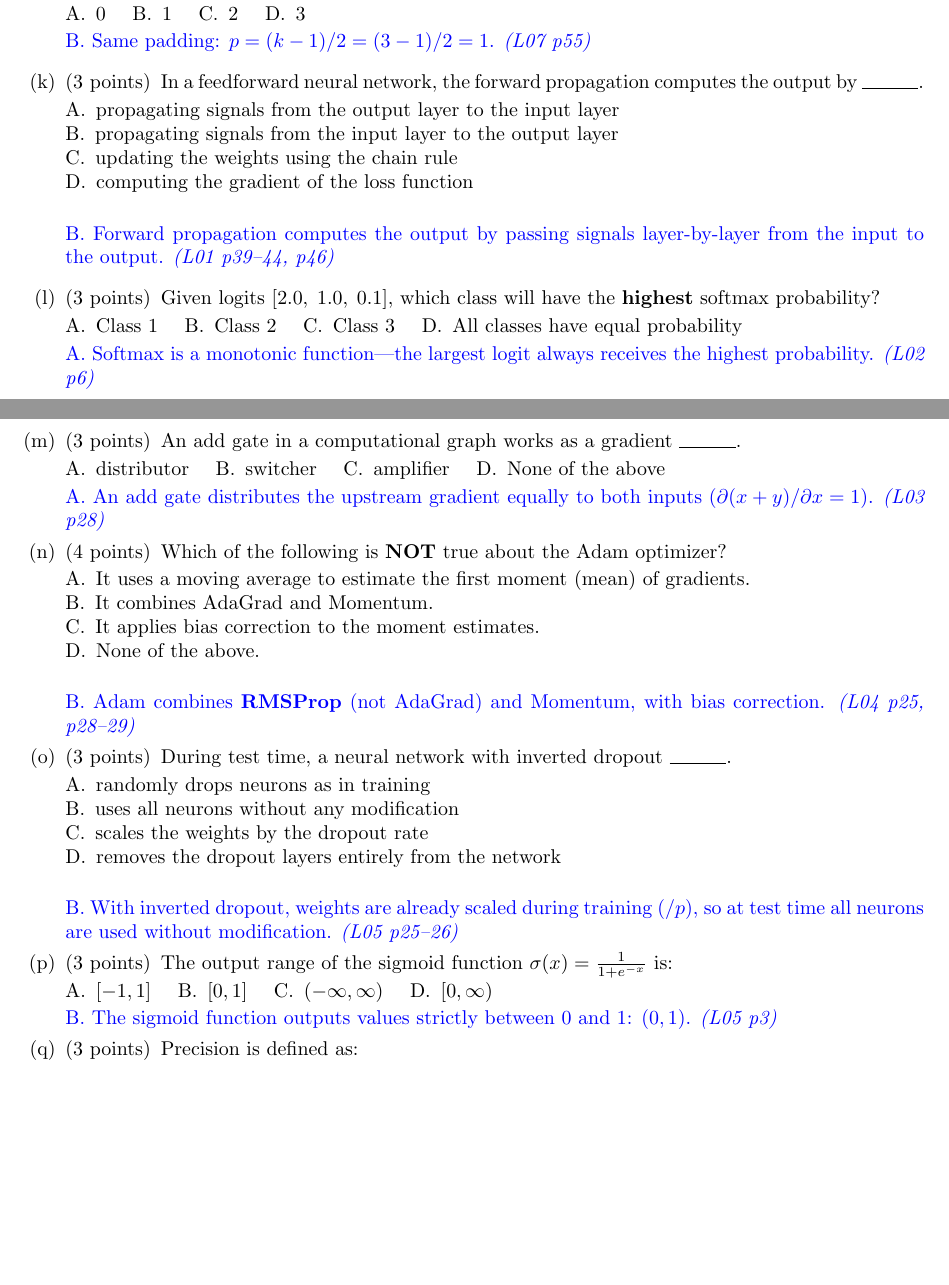
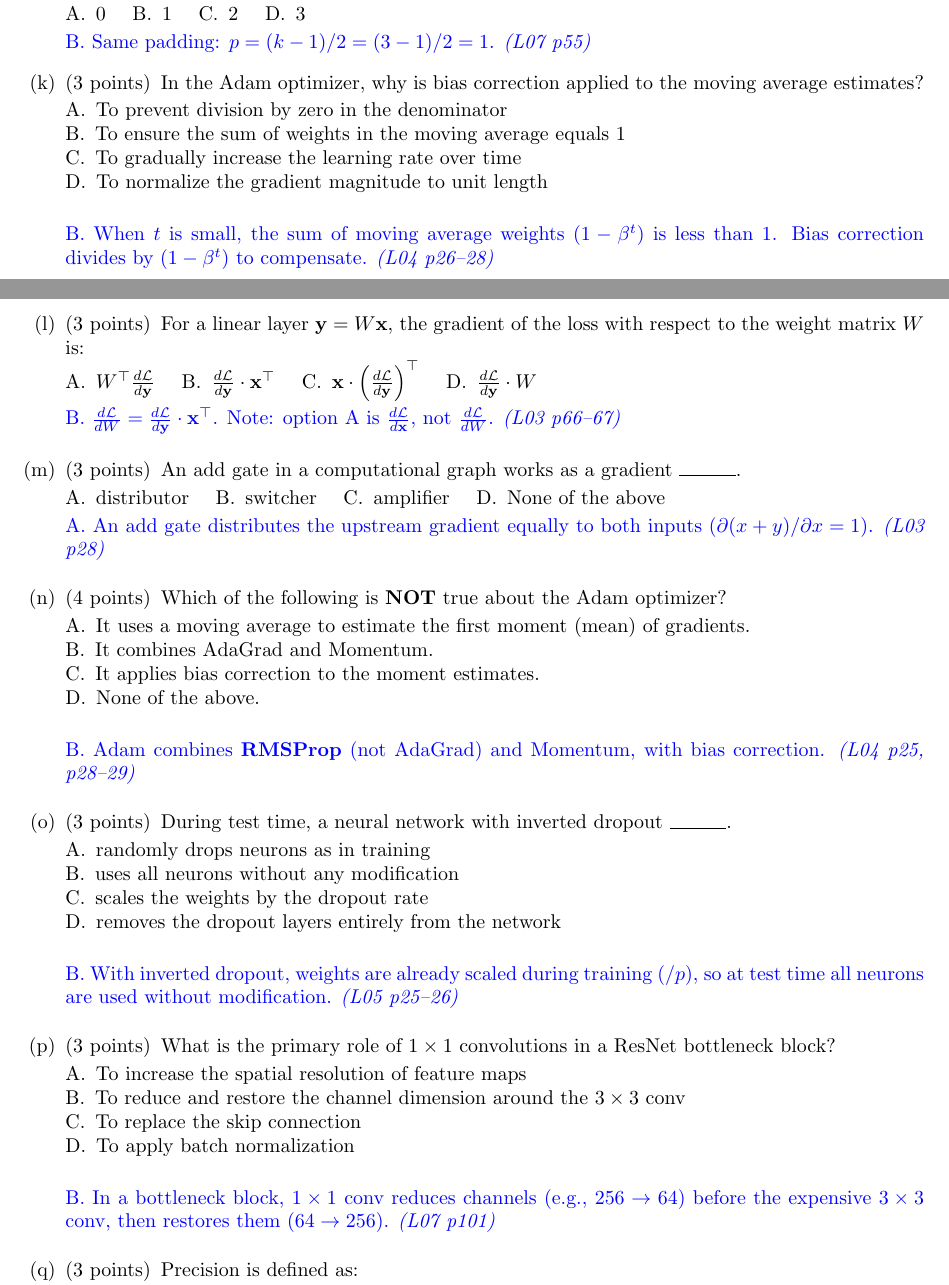
Before and after one commit to kinam0252/AI502-2026-Spring-Midterm, a LaTeX problem sheet (main.tex, which reads multiple_choice.tex): two parts of pages 3 and 4 of 4 before the commit and two parts of pages 3 and 4 of 5 after it, joined at a grey line, cut so that both start at the same text, the shorter picture padded with empty space. Compiled offline with pdfLaTeX.

Commit message:
Replace 6 easy questions with medium-high difficulty ones
T/F replaced:
- Removed: softmax sums to 1, tanh range [0,1], ReLU outputs 0
- Added: sigmoid derivative max=0.25 (L05), Nesterov momentum order (L04), non-negative activation gradient sign (L05)

MC replaced:
- Removed: forward propagation direction, highest softmax logit, sigmoid range
- Added: Adam bias correction reason (L04), dL/dW formula (L03), ResNet bottleneck 1x1 conv role (L07)

Total: 10 T/F (30pts) + 20 MC (70pts) = 100pts unchanged

Co-authored-by: Copilot <223556219+Copilot@users.noreply.github.com>

```diff
--- a/multiple_choice.tex
+++ b/multiple_choice.tex
@@ -136,30 +136,30 @@
 \answer{B. Same padding: $p = (k-1)/2 = (3-1)/2 = 1$. \textit{(L07 p55)}}
 \vspace{\stretch{1}}
 
-% 출처: L01 (Forward propagation) — p39-44, p46
-\part[3] In a feedforward neural network, the forward propagation computes the output by \rule{1cm}{0.15mm}.
+% 출처: L04 (Adam bias correction) — p26-28
+\part[3] In the Adam optimizer, why is bias correction applied to the moving average estimates?
 
 \begin{oneparchoices}
- \choice propagating signals from the output layer to the input layer \\
- \choice propagating signals from the input layer to the output layer \\
- \choice updating the weights using the chain rule \\
- \choice computing the gradient of the loss function \\
+ \choice To prevent division by zero in the denominator \\
+ \choice To ensure the sum of weights in the moving average equals 1 \\
+ \choice To gradually increase the learning rate over time \\
+ \choice To normalize the gradient magnitude to unit length \\
 \end{oneparchoices}
 
-\answer{B. Forward propagation computes the output by passing signals layer-by-layer from the input to the output. \textit{(L01 p39--44, p46)}}
+\answer{B. When $t$ is small, the sum of moving average weights $(1-\beta^t)$ is less than 1. Bias correction divides by $(1-\beta^t)$ to compensate. \textit{(L04 p26--28)}}
 \vspace{\stretch{1}}
 
-% 출처: L02 (Softmax) — p6
-\part[3] Given logits $[2.0,\; 1.0,\; 0.1]$, which class will have the \textbf{highest} softmax probability?
+% 출처: L03 (Linear layer backprop dL/dW) — p66-67
+\part[3] For a linear layer $\mathbf{y} = W\mathbf{x}$, the gradient of the loss with respect to the weight matrix $W$ is:
 
 \begin{oneparchoices}
- \choice Class 1
- \choice Class 2
- \choice Class 3
- \choice All classes have equal probability
+ \choice $W^\top \frac{d\mathcal{L}}{d\mathbf{y}}$
+ \choice $\frac{d\mathcal{L}}{d\mathbf{y}} \cdot \mathbf{x}^\top$
+ \choice $\mathbf{x} \cdot \left(\frac{d\mathcal{L}}{d\mathbf{y}}\right)^\top$
+ \choice $\frac{d\mathcal{L}}{d\mathbf{y}} \cdot W$
 \end{oneparchoices}
 
-\answer{A. Softmax is a monotonic function—the largest logit always receives the highest probability. \textit{(L02 p6)}}
+\answer{B. $\frac{d\mathcal{L}}{dW} = \frac{d\mathcal{L}}{d\mathbf{y}} \cdot \mathbf{x}^\top$. Note: option A is $\frac{d\mathcal{L}}{d\mathbf{x}}$, not $\frac{d\mathcal{L}}{dW}$. \textit{(L03 p66--67)}}
 \vspace{\stretch{1}}
 
 % 출처: L03 (Add gate) — p28
@@ -201,17 +201,17 @@
 \answer{B. With inverted dropout, weights are already scaled during training ($/ p$), so at test time all neurons are used without modification. \textit{(L05 p25--26)}}
 \vspace{\stretch{1}}
 
-% 출처: L05 (Sigmoid) — p3
-\part[3] The output range of the sigmoid function $\sigma(x) = \frac{1}{1+e^{-x}}$ is:
+% 출처: L07 (ResNet bottleneck) — p101
+\part[3] What is the primary role of $1 \times 1$ convolutions in a ResNet bottleneck block?
 
 \begin{oneparchoices}
- \choice $[-1, 1]$
- \choice $[0, 1]$
- \choice $(-\infty, \infty)$
- \choice $[0, \infty)$
+ \choice To increase the spatial resolution of feature maps \\
+ \choice To reduce and restore the channel dimension around the $3 \times 3$ conv \\
+ \choice To replace the skip connection \\
+ \choice To apply batch normalization \\
 \end{oneparchoices}
 
-\answer{B. The sigmoid function outputs values strictly between 0 and 1: $(0, 1)$. \textit{(L05 p3)}}
+\answer{B. In a bottleneck block, $1 \times 1$ conv reduces channels (e.g., $256 \to 64$) before the expensive $3 \times 3$ conv, then restores them ($64 \to 256$). \textit{(L07 p101)}}
 \vspace{\stretch{1}}
 
 % 출처: L06 (Precision / Recall) — p4-5
```
Also changed, not shown: true_false.tex (+9 -9 lines).
